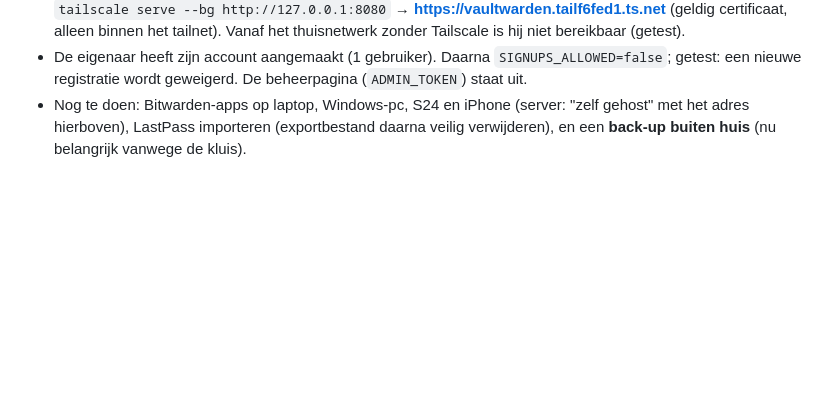
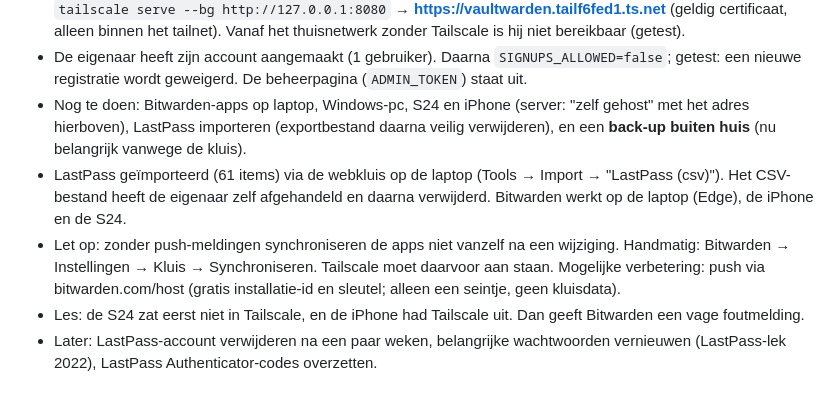
Before and after one commit to FLWMNY/Homelab, a Markdown page: notities.md, the part around the change. Rendered like a GitHub page; blank space fills up the shorter version.

Commit message:
LastPass geïmporteerd in Vaultwarden
Co-Authored-By: Claude Opus 5.5 <noreply@anthropic.com>

```diff
--- a/notities.md
+++ b/notities.md
@@ -138,3 +138,7 @@
 - Vaultwarden luistert alleen op `127.0.0.1:8080`. Eigen Tailscale-machine "vaultwarden" (key expiry uit) met `tailscale serve --bg http://127.0.0.1:8080` → **https://vaultwarden.tailf6fed1.ts.net** (geldig certificaat, alleen binnen het tailnet). Vanaf het thuisnetwerk zonder Tailscale is hij niet bereikbaar (getest).
 - De eigenaar heeft zijn account aangemaakt (1 gebruiker). Daarna `SIGNUPS_ALLOWED=false`; getest: een nieuwe registratie wordt geweigerd. De beheerpagina (`ADMIN_TOKEN`) staat uit.
 - Nog te doen: Bitwarden-apps op laptop, Windows-pc, S24 en iPhone (server: "zelf gehost" met het adres hierboven), LastPass importeren (exportbestand daarna veilig verwijderen), en een **back-up buiten huis** (nu belangrijk vanwege de kluis).
+- LastPass geïmporteerd (61 items) via de webkluis op de laptop (Tools → Import → "LastPass (csv)"). Het CSV-bestand heeft de eigenaar zelf afgehandeld en daarna verwijderd. Bitwarden werkt op de laptop (Edge), de iPhone en de S24.
+- Let op: zonder push-meldingen synchroniseren de apps niet vanzelf na een wijziging. Handmatig: Bitwarden → Instellingen → Kluis → Synchroniseren. Tailscale moet daarvoor aan staan. Mogelijke verbetering: push via bitwarden.com/host (gratis installatie-id en sleutel; alleen een seintje, geen kluisdata).
+- Les: de S24 zat eerst niet in Tailscale, en de iPhone had Tailscale uit. Dan geeft Bitwarden een vage foutmelding.
+- Later: LastPass-account verwijderen na een paar weken, belangrijke wachtwoorden vernieuwen (LastPass-lek 2022), LastPass Authenticator-codes overzetten.
```
